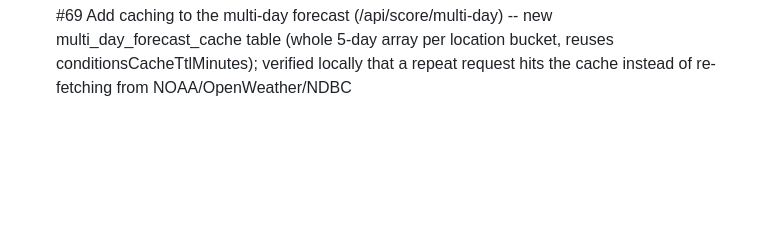
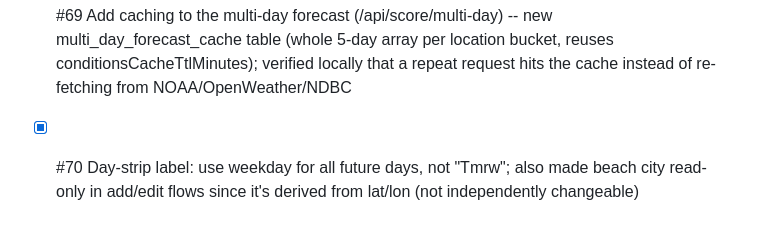
Before and after one commit to houseofbotticelli2/conchquest, a Markdown page: docs/TODO.md, the part around the change. GitHub-like rendering; blank space fills up the shorter version.

Commit message:
Update docs/TODO.md for #70

```diff
--- a/docs/TODO.md
+++ b/docs/TODO.md
@@ -73,3 +73,4 @@ Task numbers are stable references, not priority order.
 - [x] #66 Fix Profile avatar "change photo" not working on iOS
 - [x] #67 Generate Shelling Strategy card via GPT-4o-mini (OpenAI) -- new POST /api/score/strategy endpoint, cached in its own dedicated shelling_strategy_cache table (keyed by location + day offset, ~24h TTL -- switched from piggybacking on conditions_cache after discovering the Score screen's multi-day forecast never populates that table), falls back to the concatenated factor explanation on error/timeout; verified live end-to-end
 - [x] #69 Add caching to the multi-day forecast (/api/score/multi-day) -- new multi_day_forecast_cache table (whole 5-day array per location bucket, reuses conditionsCacheTtlMinutes); verified locally that a repeat request hits the cache instead of re-fetching from NOAA/OpenWeather/NDBC
+- [x] #70 Day-strip label: use weekday for all future days, not "Tmrw"; also made beach city read-only in add/edit flows since it's derived from lat/lon (not independently changeable)
```
